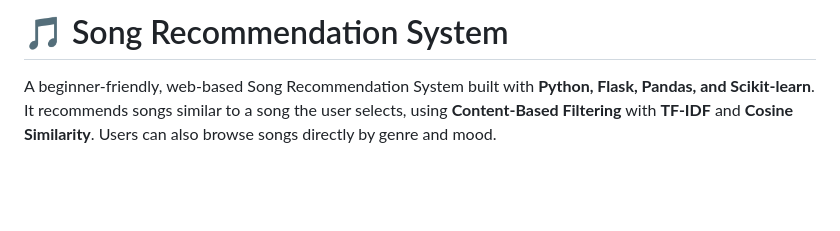
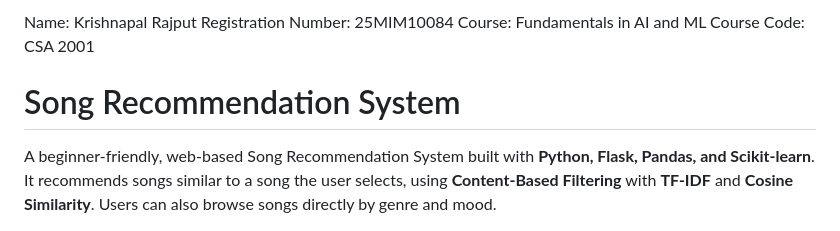
Before and after one commit to krixhna-singhhh/Song-Recommendation-System, a Markdown page: README.md, the part around the change. Rendered like a GitHub page; blank space fills up the shorter version.

```diff
--- a/README.md
+++ b/README.md
@@ -1,4 +1,9 @@
-# 🎵 Song Recommendation System
+Name: Krishnapal Rajput
+Registration Number: 25MIM10084
+Course: Fundamentals in AI and ML
+Course Code: CSA 2001
+
+#  Song Recommendation System
 
 A beginner-friendly, web-based Song Recommendation System built with **Python, Flask, Pandas, and Scikit-learn**. It recommends songs similar to a song the user selects, using **Content-Based Filtering** with **TF-IDF** and **Cosine Similarity**. Users can also browse songs directly by genre and mood.
 
```
